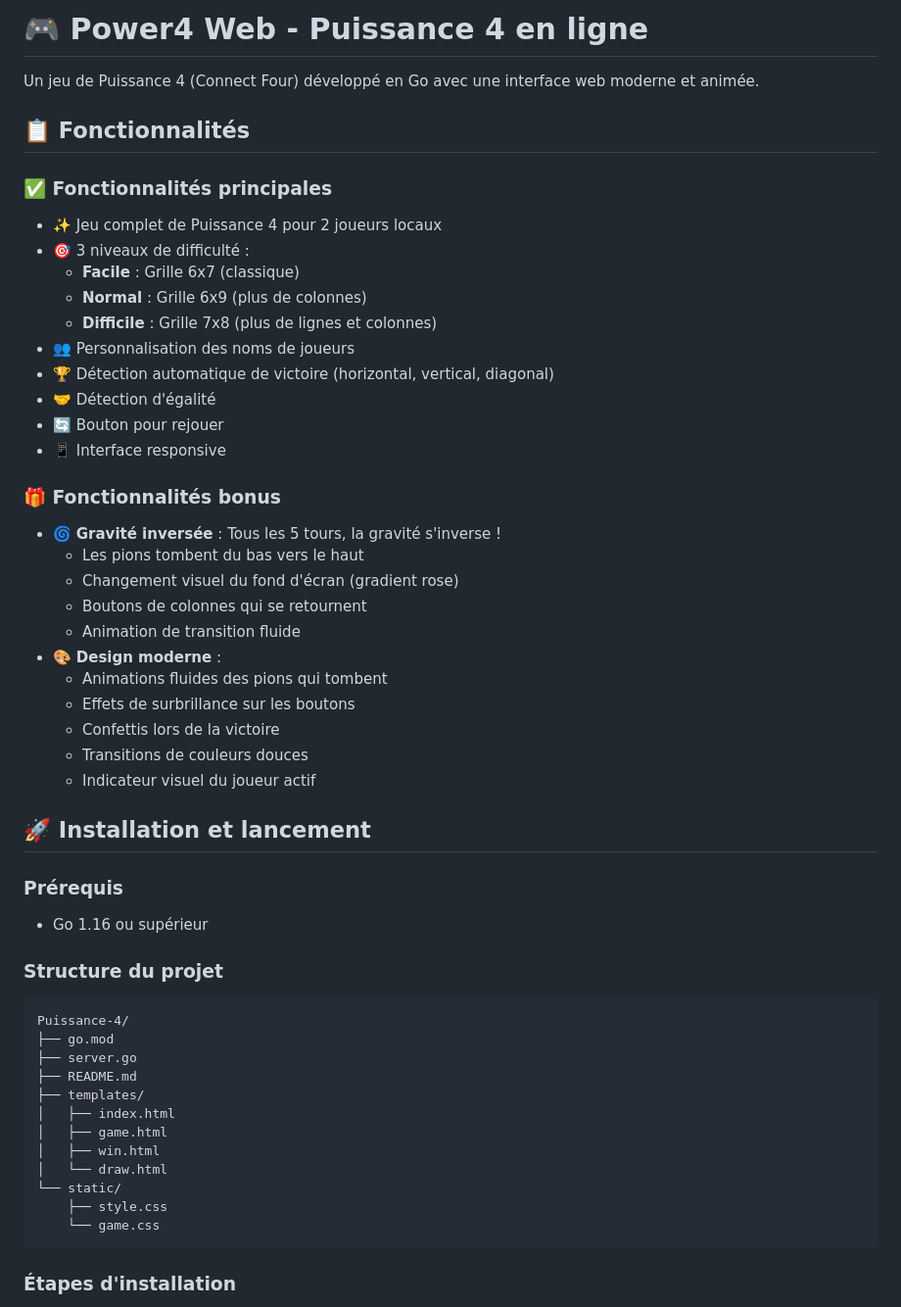
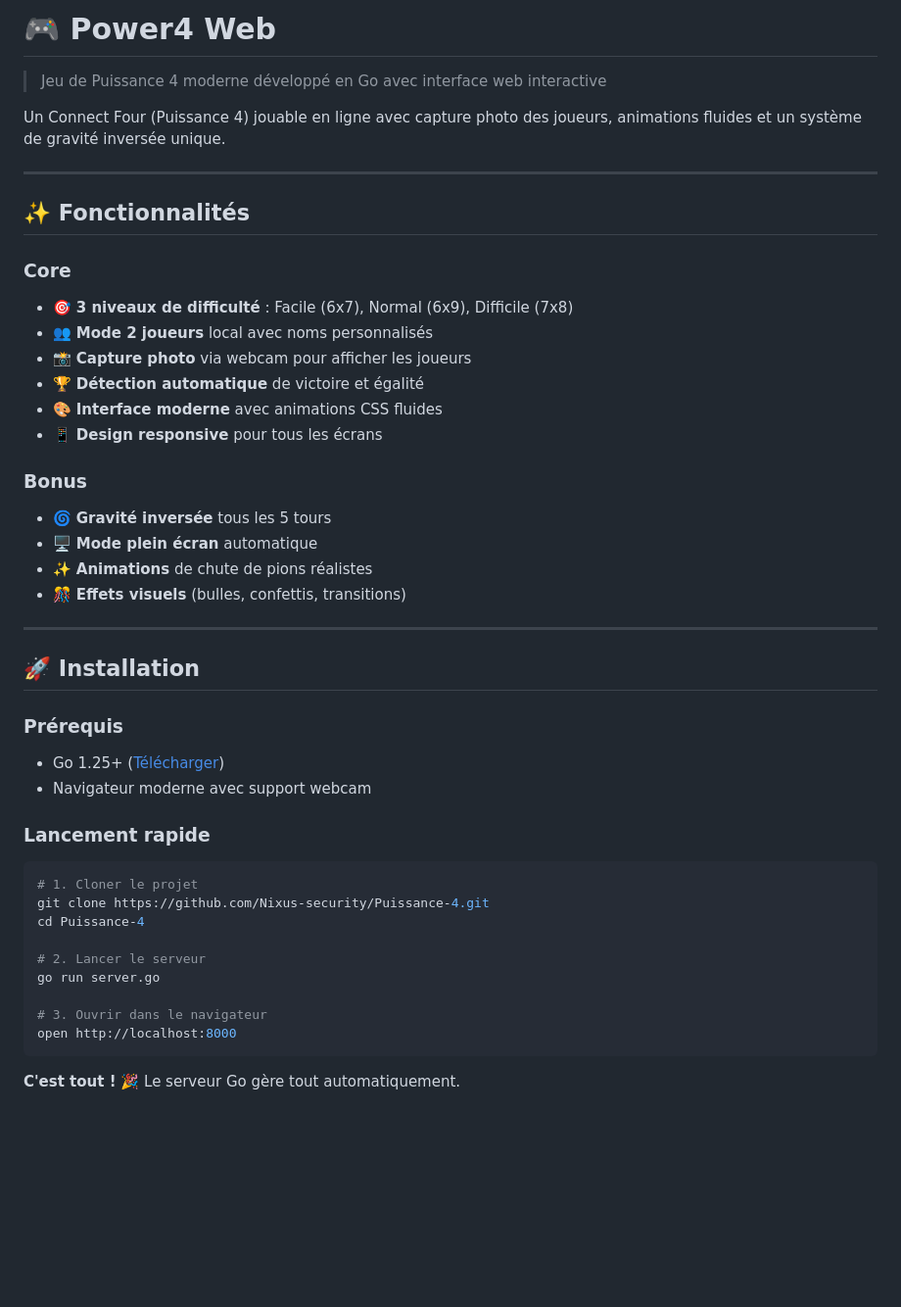
Before and after one commit to Nixus-security/Puissance-4, a Markdown page: readme.md, the part around one of its changes. Shown at 98% size. Rendered like a GitHub page; blank space fills up the shorter version.

````diff
--- a/readme.md
+++ b/readme.md
@@ -1,54 +1,48 @@
-# 🎮 Power4 Web - Puissance 4 en ligne
+# 🎮 Power4 Web
 
-Un jeu de Puissance 4 (Connect Four) développé en Go avec une interface web moderne et animée.
+> Jeu de Puissance 4 moderne développé en Go avec interface web interactive
 
-## 📋 Fonctionnalités
+Un Connect Four (Puissance 4) jouable en ligne avec capture photo des joueurs, animations fluides et un système de gravité inversée unique.
 
-### ✅ Fonctionnalités principales
-- ✨ Jeu complet de Puissance 4 pour 2 joueurs locaux
-- 🎯 3 niveaux de difficulté :
-  - **Facile** : Grille 6x7 (classique)
-  - **Normal** : Grille 6x9 (plus de colonnes)
-  - **Difficile** : Grille 7x8 (plus de lignes et colonnes)
-- 👥 Personnalisation des noms de joueurs
-- 🏆 Détection automatique de victoire (horizontal, vertical, diagonal)
-- 🤝 Détection d'égalité
-- 🔄 Bouton pour rejouer
-- 📱 Interface responsive
+---
 
-### 🎁 Fonctionnalités bonus
-- 🌀 **Gravité inversée** : Tous les 5 tours, la gravité s'inverse !
-  - Les pions tombent du bas vers le haut
-  - Changement visuel du fond d'écran (gradient rose)
-  - Boutons de colonnes qui se retournent
-  - Animation de transition fluide
-- 🎨 **Design moderne** :
-  - Animations fluides des pions qui tombent
-  - Effets de surbrillance sur les boutons
-  - Confettis lors de la victoire
-  - Transitions de couleurs douces
-  - Indicateur visuel du joueur actif
+## ✨ Fonctionnalités
 
-## 🚀 Installation et lancement
+### Core
+- 🎯 **3 niveaux de difficulté** : Facile (6x7), Normal (6x9), Difficile (7x8)
+- 👥 **Mode 2 joueurs** local avec noms personnalisés
+- 📸 **Capture photo** via webcam pour afficher les joueurs
+- 🏆 **Détection automatique** de victoire et égalité
+- 🎨 **Interface moderne** avec animations CSS fluides
+- 📱 **Design responsive** pour tous les écrans
+
+### Bonus
+- 🌀 **Gravité inversée** tous les 5 tours
+- 🖥️ **Mode plein écran** automatique
+- ✨ **Animations** de chute de pions réalistes
+- 🎊 **Effets visuels** (bulles, confettis, transitions)
+
+---
+
+## 🚀 Installation
 
 ### Prérequis
-- Go 1.16 ou supérieur
+- Go 1.25+ ([Télécharger](https://go.dev/dl/))
+- Navigateur moderne avec support webcam
 
-### Structure du projet
-```
-Puissance-4/
-├── go.mod
-├── server.go
-├── README.md
-├── templates/
-│   ├── index.html
-│   ├── game.html
-│   ├── win.html
-│   └── draw.html
-└── static/
-    ├── style.css
-    └── game.css
+### Lancement rapide
+
+```bash
+# 1. Cloner le projet
+git clone https://github.com/Nixus-security/Puissance-4.git
+cd Puissance-4
+
+# 2. Lancer le serveur
+go run server.go
+
+# 3. Ouvrir dans le navigateur
+open http://localhost:8000
 ```
 
-### Étapes d'installation
+**C'est tout !** 🎉 Le serveur Go gère tout automatiquement.
 
````
Also changed, not shown: other parts of readme.md (+169 -125 lines).
